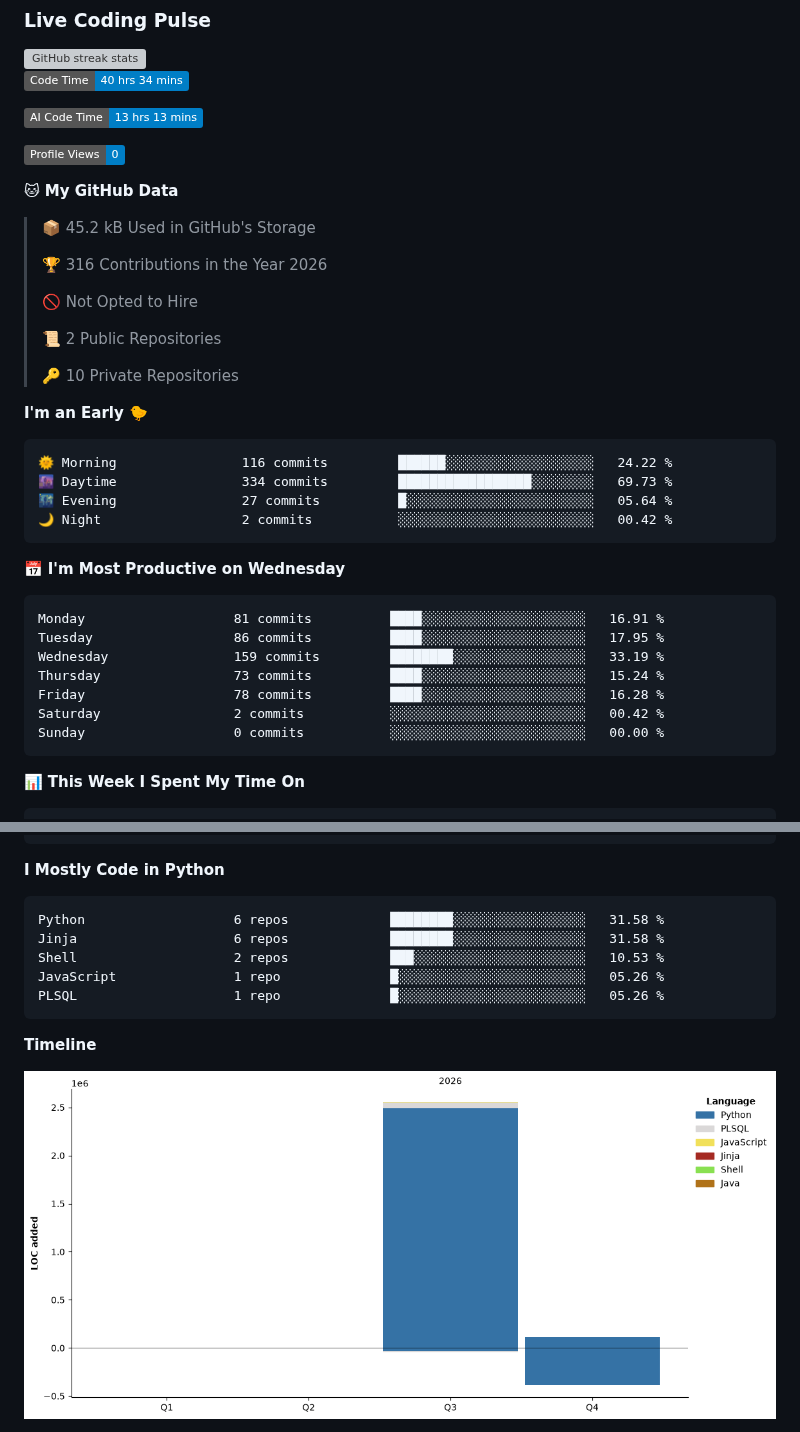
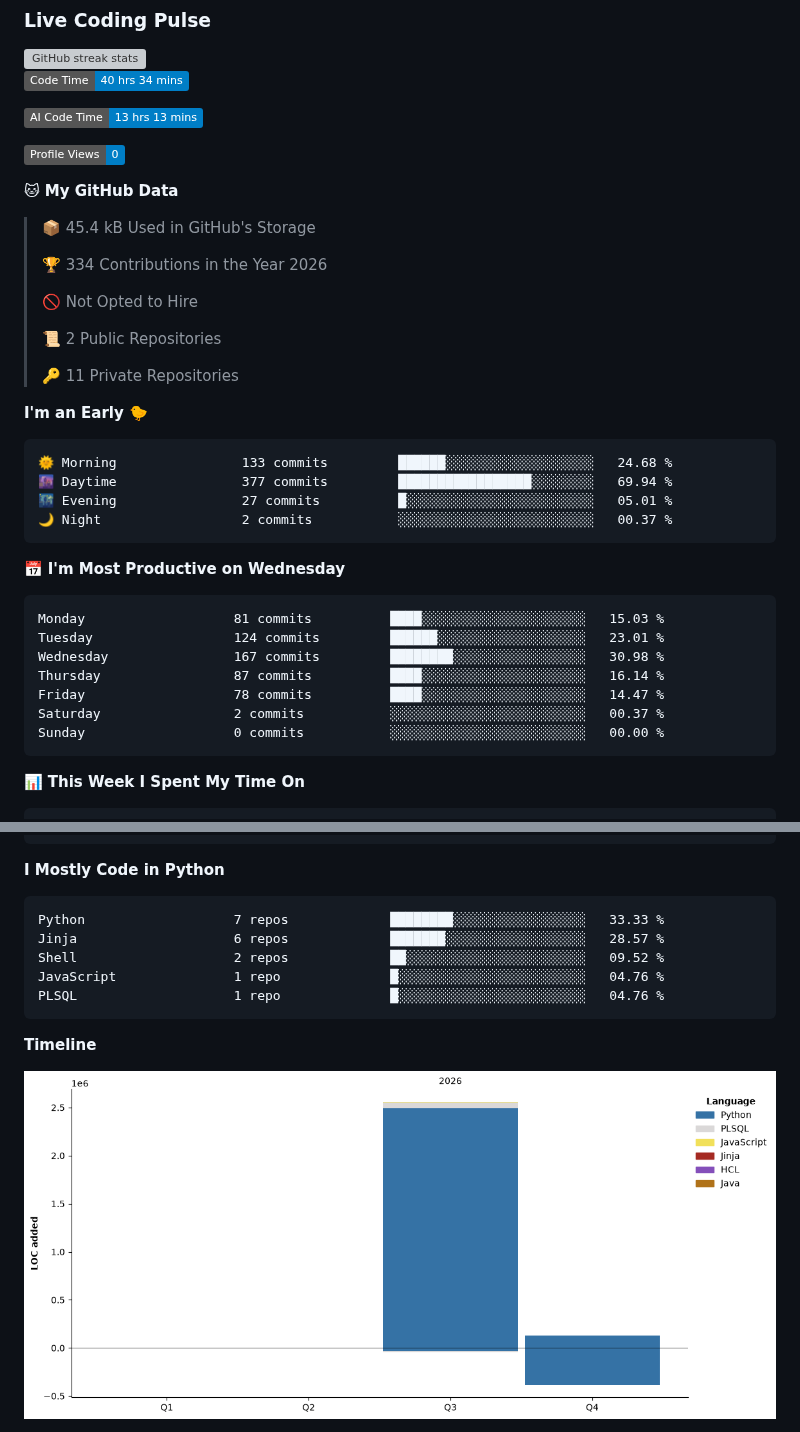
Before and after one commit to ellie-scott/ellie-scott, a Markdown page: README.md, 2 parts joined by grey strips. GitHub-like rendering; pictures changed too: assets/bar_graph.png; badges without logos; grey boxes are pictures that could not be loaded.

Commit message:
Updated with Dev Metrics

````diff
--- a/README.md
+++ b/README.md
@@ -67,33 +67,33 @@ Software developer focused on agentic AI, MCP integration, and building pragmati
 
 **🐱 My GitHub Data**
 
-> 📦 45.2 kB Used in GitHub's Storage
+> 📦 45.4 kB Used in GitHub's Storage
  >
-> 🏆 316 Contributions in the Year 2026
+> 🏆 334 Contributions in the Year 2026
  >
 > 🚫 Not Opted to Hire
  >
 > 📜 2 Public Repositories
  >
-> 🔑 10 Private Repositories
+> 🔑 11 Private Repositories
  >
 **I'm an Early 🐤**
 
 ```text
-🌞 Morning                116 commits         ██████░░░░░░░░░░░░░░░░░░░   24.22 %
-🌆 Daytime                334 commits         █████████████████░░░░░░░░   69.73 %
-🌃 Evening                27 commits          █░░░░░░░░░░░░░░░░░░░░░░░░   05.64 %
-🌙 Night                  2 commits           ░░░░░░░░░░░░░░░░░░░░░░░░░   00.42 %
+🌞 Morning                133 commits         ██████░░░░░░░░░░░░░░░░░░░   24.68 %
+🌆 Daytime                377 commits         █████████████████░░░░░░░░   69.94 %
+🌃 Evening                27 commits          █░░░░░░░░░░░░░░░░░░░░░░░░   05.01 %
+🌙 Night                  2 commits           ░░░░░░░░░░░░░░░░░░░░░░░░░   00.37 %
 ```
 📅 **I'm Most Productive on Wednesday**
 
 ```text
-Monday                   81 commits          ████░░░░░░░░░░░░░░░░░░░░░   16.91 %
-Tuesday                  86 commits          ████░░░░░░░░░░░░░░░░░░░░░   17.95 %
-Wednesday                159 commits         ████████░░░░░░░░░░░░░░░░░   33.19 %
-Thursday                 73 commits          ████░░░░░░░░░░░░░░░░░░░░░   15.24 %
-Friday                   78 commits          ████░░░░░░░░░░░░░░░░░░░░░   16.28 %
-Saturday                 2 commits           ░░░░░░░░░░░░░░░░░░░░░░░░░   00.42 %
+Monday                   81 commits          ████░░░░░░░░░░░░░░░░░░░░░   15.03 %
+Tuesday                  124 commits         ██████░░░░░░░░░░░░░░░░░░░   23.01 %
+Wednesday                167 commits         ████████░░░░░░░░░░░░░░░░░   30.98 %
+Thursday                 87 commits          ████░░░░░░░░░░░░░░░░░░░░░   16.14 %
+Friday                   78 commits          ████░░░░░░░░░░░░░░░░░░░░░   14.47 %
+Saturday                 2 commits           ░░░░░░░░░░░░░░░░░░░░░░░░░   00.37 %
 Sunday                   0 commits           ░░░░░░░░░░░░░░░░░░░░░░░░░   00.00 %
 ```
 
@@ -143,11 +143,11 @@ Gemini                   0 lines             ░░░░░░░░░░░
 **I Mostly Code in Python**
 
 ```text
-Python                   6 repos             ████████░░░░░░░░░░░░░░░░░   31.58 %
-Jinja                    6 repos             ████████░░░░░░░░░░░░░░░░░   31.58 %
-Shell                    2 repos             ███░░░░░░░░░░░░░░░░░░░░░░   10.53 %
-JavaScript               1 repo              █░░░░░░░░░░░░░░░░░░░░░░░░   05.26 %
-PLSQL                    1 repo              █░░░░░░░░░░░░░░░░░░░░░░░░   05.26 %
+Python                   7 repos             ████████░░░░░░░░░░░░░░░░░   33.33 %
+Jinja                    6 repos             ███████░░░░░░░░░░░░░░░░░░   28.57 %
+Shell                    2 repos             ██░░░░░░░░░░░░░░░░░░░░░░░   09.52 %
+JavaScript               1 repo              █░░░░░░░░░░░░░░░░░░░░░░░░   04.76 %
+PLSQL                    1 repo              █░░░░░░░░░░░░░░░░░░░░░░░░   04.76 %
 ```
 
 
````
Also changed, not shown: other parts of README.md (+1 -1 lines).
